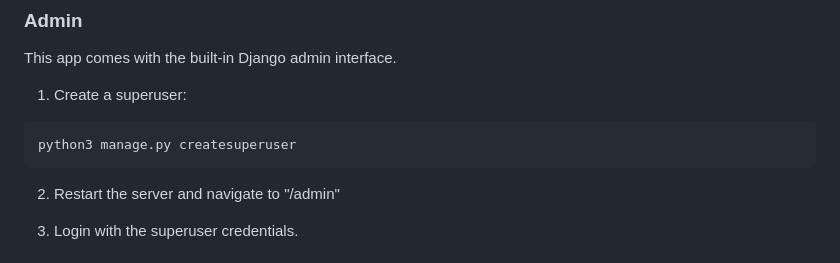
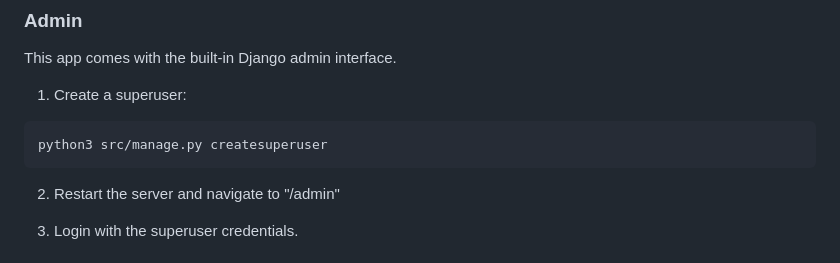
Before and after one commit to pamelafox/django-quiz-app, a Markdown page: README.md, the part around the change. Rendered like a GitHub page.

Commit message:
Update README.md with src fix

````diff
--- a/README.md
+++ b/README.md
@@ -60,7 +60,7 @@ This app comes with the built-in Django admin interface.
 1. Create a superuser:
 
 ```
-python3 manage.py createsuperuser
+python3 src/manage.py createsuperuser
 ```
 
 2. Restart the server and navigate to "/admin"
````
